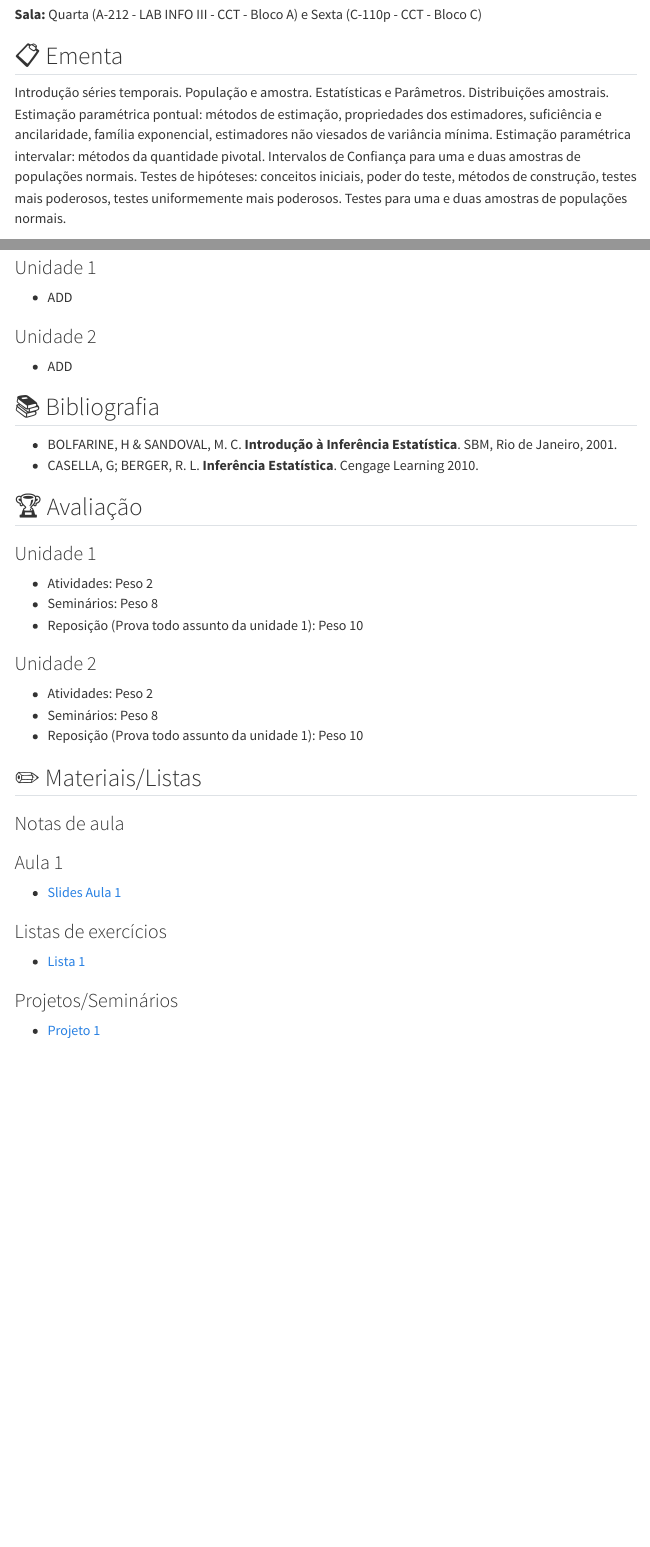
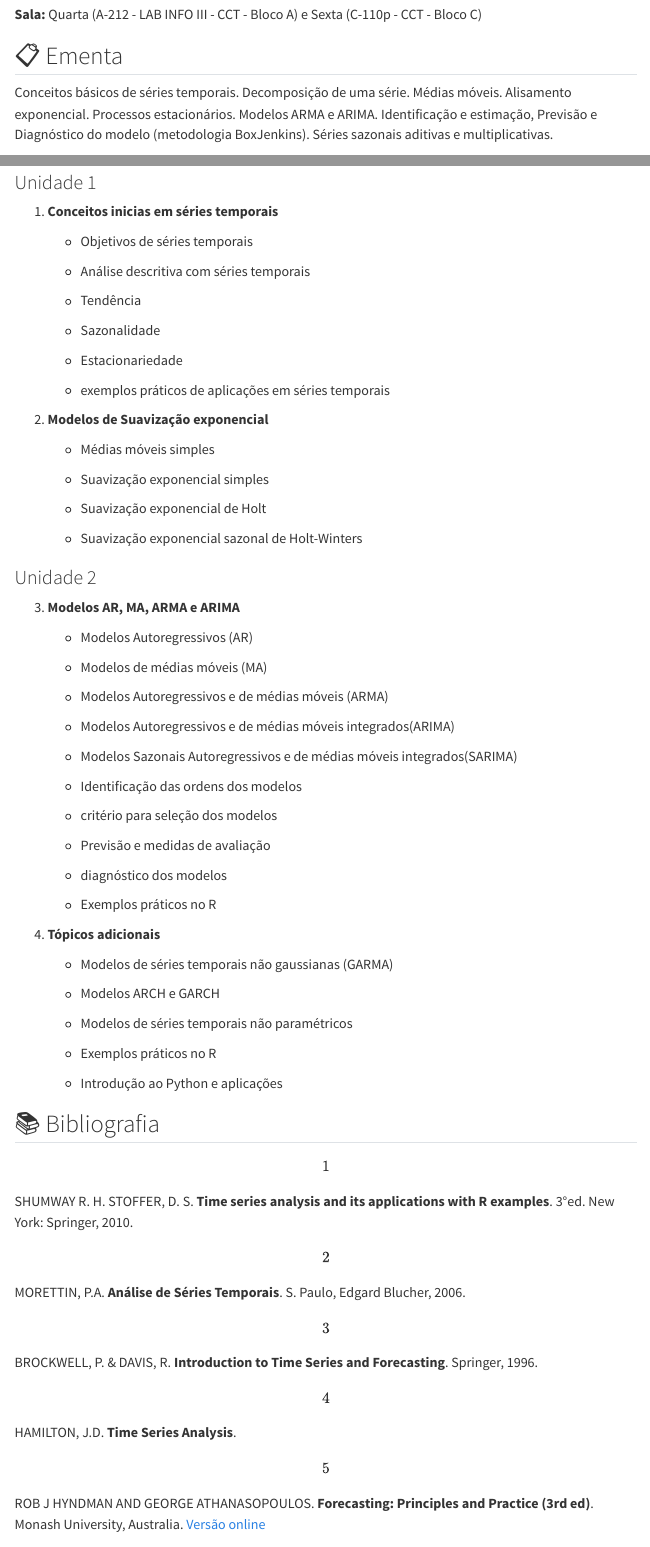
Before and after one commit to pedroallmeiida/website_uepb, a Quarto document (courses.qmd): the page in a window 1100 px wide, from 3620 px down, and a second part further down, joined at a grey line. Rendered offline with R 4.5, knitr and Pandoc in place of Quarto, with nearby package versions; menus at the side of the page are left out.

Commit message:
add aula 1

```diff
--- a/courses.qmd
+++ b/courses.qmd
@@ -161,20 +161,86 @@ Introdução inferência estatística. População e amostra. Estatísticas e Pa
 
 ## 📋 Ementa
 
-Introdução séries temporais. População e amostra. Estatísticas e Parâmetros. Distribuições amostrais. Estimação paramétrica pontual: métodos de estimação, propriedades dos estimadores, suficiência e ancilaridade, família exponencial, estimadores não viesados de variância mínima. Estimação paramétrica intervalar: métodos da quantidade pivotal. Intervalos de Confiança para uma e duas amostras de populações normais. Testes de hipóteses: conceitos iniciais, poder do teste, métodos de construção, testes mais poderosos, testes uniformemente mais poderosos. Testes para uma e duas amostras de populações normais.
+Conceitos básicos de séries temporais. Decomposição de uma série. Médias móveis. Alisamento exponencial. Processos estacionários. Modelos ARMA e ARIMA. Identificação e estimação, Previsão e Diagnóstico do modelo (metodologia BoxJenkins). Séries sazonais aditivas e multiplicativas.
 
 ## 📖 Conteúdo
 
 ### Unidade 1
-- ADD
+
+1.  **Conceitos inicias em séries temporais**
+
+    -   Objetivos de séries temporais
+
+    -   Análise descritiva com séries temporais
+
+    -   Tendência
+
+    -   Sazonalidade
+
+    -   Estacionariedade
+
+    -   exemplos práticos de aplicações em séries temporais
+
+2.  **Modelos de Suavização exponencial**
+
+    -   Médias móveis simples
+
+    -   Suavização exponencial simples
+
+    -   Suavização exponencial de Holt
+
+    -   Suavização exponencial sazonal de Holt-Winters
+
 
 ### Unidade 2
-- ADD
+
+3.  **Modelos AR, MA, ARMA e ARIMA**
+
+    -   Modelos Autoregressivos (AR)
+
+    -   Modelos de médias móveis (MA)
+
+    -   Modelos Autoregressivos e de médias móveis (ARMA)
+
+    -   Modelos Autoregressivos e de médias móveis integrados(ARIMA)
+
+    -  Modelos Sazonais Autoregressivos e de médias móveis integrados(SARIMA)
+
+    -   Identificação das ordens dos modelos
+
+    -   critério para seleção dos modelos
+
+    -   Previsão e medidas de avaliação
+
+    -   diagnóstico dos modelos
+
+    -   Exemplos práticos no R
+
+4.  **Tópicos adicionais**
+
+    -   Modelos de séries temporais não gaussianas (GARMA)
+
+    -   Modelos ARCH e GARCH
+
+    -   Modelos de séries temporais não paramétricos
+
+    -   Exemplos práticos no R
+
+    -   Introdução ao Python e aplicações
+
+
 
 ## 📚 Bibliografia
 
-- BOLFARINE, H & SANDOVAL, M. C. **Introdução à Inferência Estatística**. SBM, Rio de Janeiro, 2001.
-- CASELLA, G; BERGER, R. L. **Inferência Estatística**. Cengage Learning 2010.
+\[1\] SHUMWAY R. H. STOFFER, D. S. **Time series analysis and its applications with R examples**. 3°ed. New York: Springer, 2010.
+
+\[2\] MORETTIN, P.A. **Análise de Séries Temporais**. S. Paulo, Edgard Blucher, 2006.
+
+\[3\] BROCKWELL, P. & DAVIS, R. **Introduction to Time Series and Forecasting**. Springer, 1996.
+
+\[4\] HAMILTON, J.D. **Time Series Analysis**.
+
+\[5\]  ROB J HYNDMAN AND GEORGE ATHANASOPOULOS.  **Forecasting: Principles and Practice (3rd ed)**. Monash University, Australia. [Versão online](https://otexts.com/fpp3/)
 
 ## 🏆  Avaliação
 
@@ -198,7 +264,7 @@ Introdução séries temporais. População e amostra. Estatísticas e Parâmetr
 
 ### Aula 1
 
-- [Slides Aula 1](https://rawcdn.githack.com/pedroallmeiida/econometria/main/Aulas/Etapa1/1-introducao_econometria.html)
+- [Aula 1](https://rawcdn.githack.com/pedroallmeiida/Series-Temporais/main/Slides/Aula1_apresentacao_curso.html)
 
 ### Listas de exercícios
 - [Lista 1](link)
```
Also changed, not shown: docs/search.json, 5 other files.
